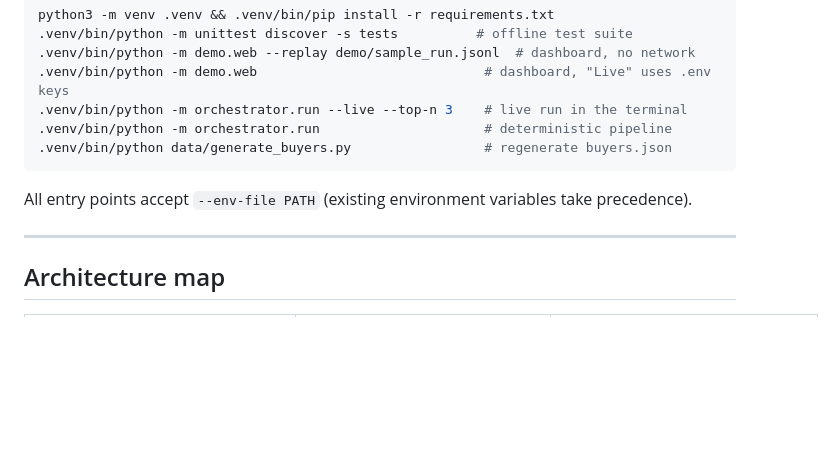
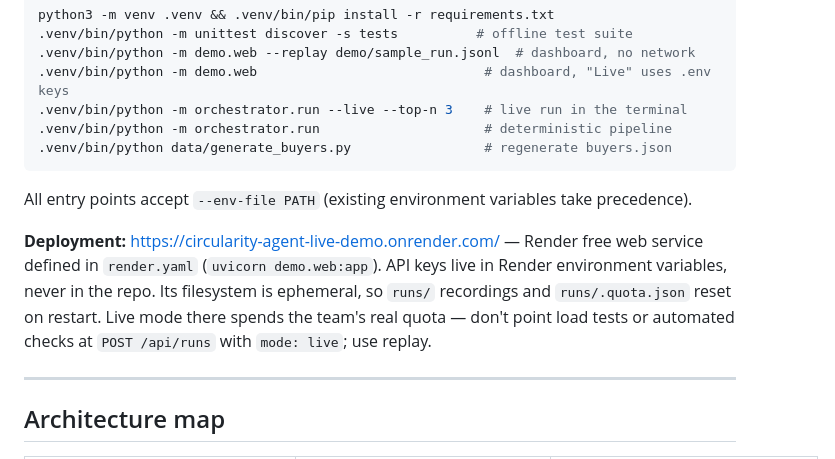
Before and after one commit to k-karthik-pai/Bit-N-Build, a Markdown page: AGENTS.md, the part around the change. GitHub-like rendering; blank space fills up the shorter version.

````diff
--- a/AGENTS.md
+++ b/AGENTS.md
@@ -46,6 +46,13 @@ python3 -m venv .venv && .venv/bin/pip install -r requirements.txt
 ```
 
 All entry points accept `--env-file PATH` (existing environment variables take precedence).
+
+**Deployment:** <https://circularity-agent-live-demo.onrender.com/> — Render free web
+service defined in `render.yaml` (`uvicorn demo.web:app`). API keys live
+in Render environment variables, never in the repo. Its filesystem is ephemeral, so
+`runs/` recordings and `runs/.quota.json` reset on restart. Live mode there spends the
+team's real quota — don't point load tests or automated checks at `POST /api/runs` with
+`mode: live`; use replay.
 
 ---
 
````
Also changed, not shown: README.md (+9 -1 lines).
